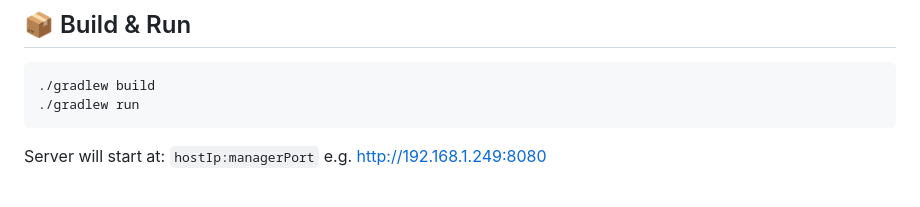
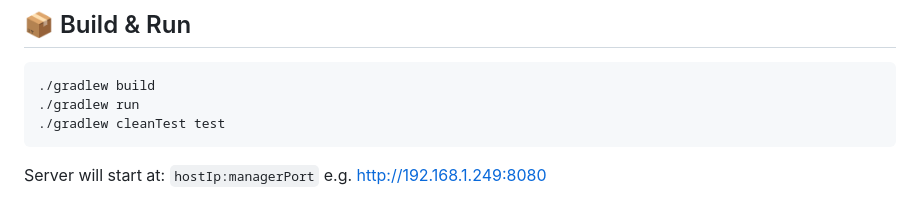
Before and after one commit to KanwalBat00l/PpNniLab, a Markdown page: ServerManager/ReadMe.md, the part around the change. Rendered like a GitHub page.

````diff
--- a/ServerManager/ReadMe.md
+++ b/ServerManager/ReadMe.md
@@ -65,6 +65,7 @@ Create a `config.json` file in the same directory:
 ```bash
 ./gradlew build
 ./gradlew run
+./gradlew cleanTest test
 ```
 
 Server will start at:
````
